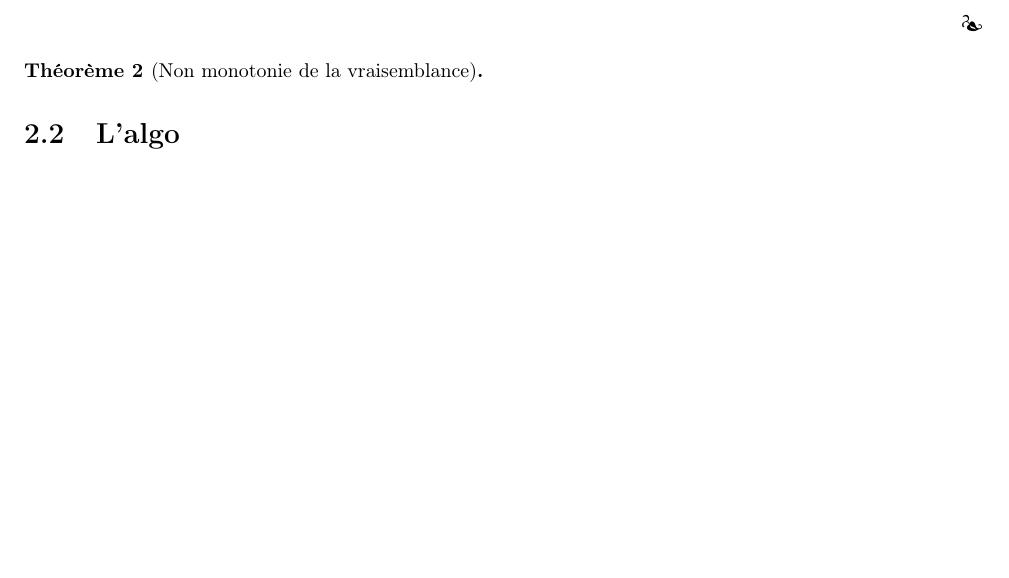
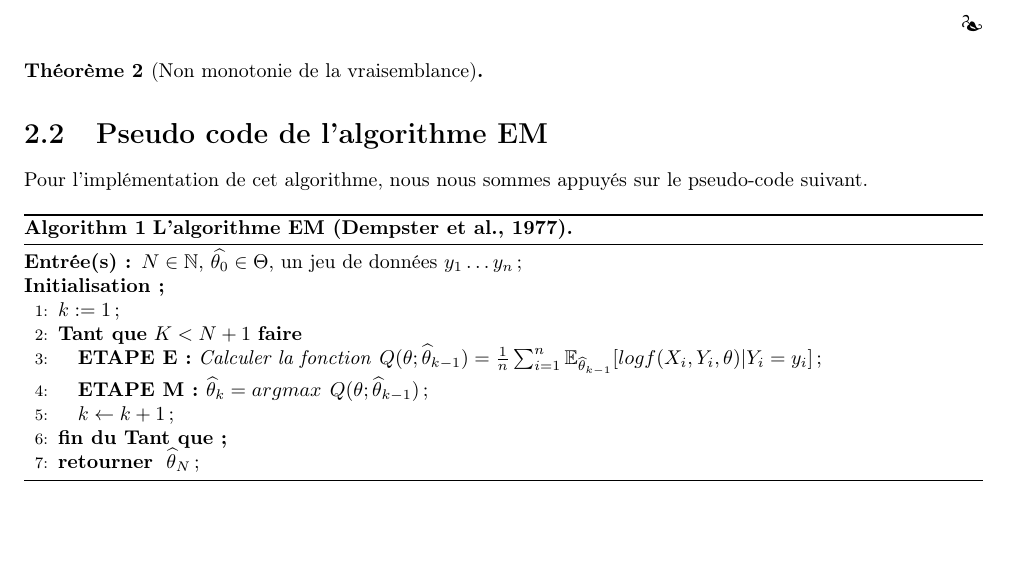
Before and after one commit to ThomasCrvl0/Projet_M1_SSD_mouettes, a LaTeX document (Latex/rapport.tex): part of page 11 of 13, cut so that both start at the same text. Compiled offline with pdfLaTeX.

Commit message:
Update rapport.tex
Ajout du code latex générant le pseudo code de l'algorithme EM au rapport.

```diff
--- a/Latex/rapport.tex
+++ b/Latex/rapport.tex
@@ -31,6 +31,37 @@
 \usepackage{listings}
 \usepackage{adforn}
 \usepackage{float}
+% Les packages necessaires pour faire le pseudo code
+%%%%%%%%%%%%%%%%%%%%%%%%%
+\usepackage{algorithm}
+\usepackage{algorithmic}
+%%%%%%%%%%%%%%%%%%%%%%%%%
+% Je renomme les commandes en français
+%%%%%%%%%%%%%%%%%%%%%%%%%%%%%%%%%%%%%%%%%%%%%%%%%%%%%%%%%%%%%%%
+\renewcommand{\algorithmicrequire}{\textbf{Entrée(s) :}}
+\renewcommand{\algorithmicreturn}{\textbf{retourner}}
+\renewcommand{\algorithmicensure}{\textbf{Initialisation ;}}
+\renewcommand{\algorithmicwhile}{\textbf{Tant que}}
+\renewcommand{\algorithmicdo}{\textbf{Initialisation}}
+\renewcommand{\algorithmicendwhile}{\textbf{fin du Tant que ;}}
+\renewcommand{\algorithmicend}{\textbf{fin}}
+\renewcommand{\algorithmicif}{\textbf{si}}
+\renewcommand{\algorithmicendif}{\textbf{fin du si}}
+\renewcommand{\algorithmicelse}{\textbf{sinon}}
+\renewcommand{\algorithmicelsif}{\textbf{fin du sinon}}
+\renewcommand{\algorithmicthen}{\textbf{alors}}
+\renewcommand{\algorithmicthen}{\textbf{Étape E}}
+\renewcommand{\algorithmicthen}{\textbf{Étape M}}
+\renewcommand{\algorithmicfor}{\textbf{pour}}
+\renewcommand{\algorithmicforall}{\textbf{pour tout}}
+\renewcommand{\algorithmicto}{\textbf{à}}
+\renewcommand{\algorithmicendfor}{\textbf{fin du pour}}
+\renewcommand{\algorithmicdo}{\textbf{faire}}
+\renewcommand{\algorithmicloop}{\textbf{boucler}}
+\renewcommand{\algorithmicendloop}{\textbf{fin de la boucle}}
+\renewcommand{\algorithmicrepeat}{\textbf{répéter}}
+\renewcommand{\algorithmicuntil}{\textbf{jusqu’à}}
+%%%%%%%%%%%%%%%%%%%%%%%%%%%%%%%%%%%%%%%%%%%%%%%%%%%%%%%%%%%%%%%
 \setlength{\hoffset}{-18pt}
 \setlength{\oddsidemargin}{0pt} % Marge gauche sur pages impaires
 \setlength{\evensidemargin}{9pt} % Marge gauche sur pages paires
@@ -548,8 +579,23 @@ Et finalement
 \end{thm}
 
 % section 2
-\section{L'algo}
+\section{Pseudo code de l'algorithme EM}
+Pour l'implémentation de cet algorithme, nous nous sommes appuyés sur le pseudo-code suivant.
 
+\begin{algorithm}
+	\caption{\textbf{L’algorithme EM (Dempster et al., 1977).}}
+	\begin{algorithmic}[1]
+		\REQUIRE{$N \in \mathbb{N}$, $\widehat{\theta_0} \in \Theta$, un jeu de données $y_1 \dots y_n$;}
+		\ENSURE
+		\STATE {$k:=1$;}
+		\WHILE {$K < N + 1$}
+		\STATE {$\text{\textbf{ETAPE E :} \textit{Calculer la fonction }} Q(\theta;\widehat{\theta}_{k-1}) = \frac{1}{n} \sum_{i=1}^{n} \mathbb{E}_{\widehat{\theta}_{k-1}} [log f(X_i,Y_i,\theta)|Y_i = y_i]$;}
+		\STATE {$\text{\textbf{ETAPE M : }} \widehat{\theta}_k = argmax \hspace{1.5mm} Q(\theta;\widehat{\theta}_{k-1})$;}
+		\STATE {$k \leftarrow k+1$;}
+		\ENDWHILE
+		\RETURN {$\widehat{\theta}_N$;}
+	\end{algorithmic}
+\end{algorithm}
 
 
 %%%%%%%%%%%%%%%%%%%%%%%%%%%%%%%%%%%%%%%%%%%%%%%%%%%%%%%%%%%%%%%%%%%%%%%%%%%%%%%%%%%%
```
